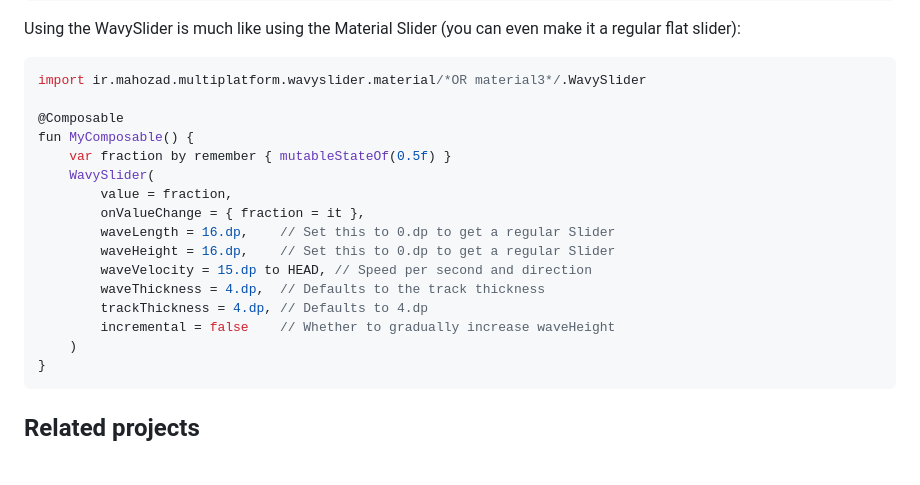
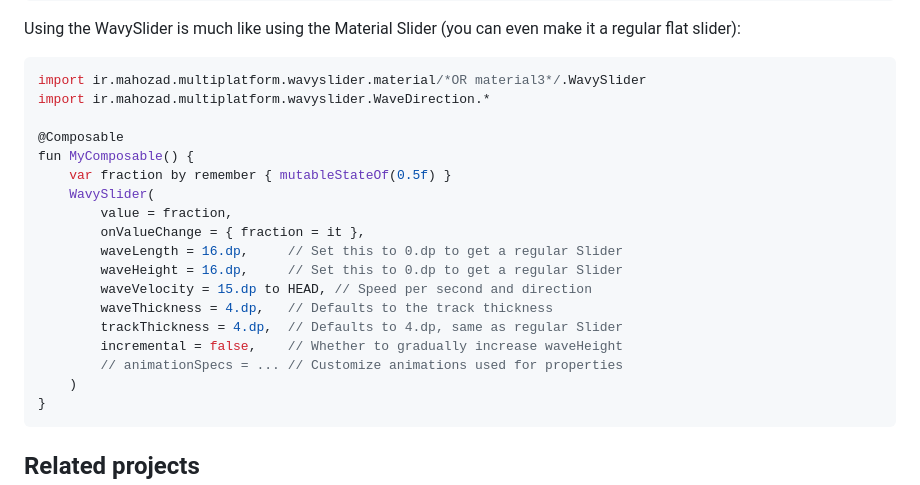
Before and after one commit to mahozad/wavy-slider, a Markdown page: README.md, the part around the change. Rendered like a GitHub page; blank space fills up the shorter version.

Commit message:
Update the example usage in README file

````diff
--- a/README.md
+++ b/README.md
@@ -68,6 +68,7 @@ Using the WavySlider is much like using the Material Slider
 
 ```kotlin
 import ir.mahozad.multiplatform.wavyslider.material/*OR material3*/.WavySlider
+import ir.mahozad.multiplatform.wavyslider.WaveDirection.*
 
 @Composable
 fun MyComposable() {
@@ -75,12 +76,13 @@ fun MyComposable() {
     WavySlider(
         value = fraction,
         onValueChange = { fraction = it },
-        waveLength = 16.dp,    // Set this to 0.dp to get a regular Slider
-        waveHeight = 16.dp,    // Set this to 0.dp to get a regular Slider
+        waveLength = 16.dp,     // Set this to 0.dp to get a regular Slider
+        waveHeight = 16.dp,     // Set this to 0.dp to get a regular Slider
         waveVelocity = 15.dp to HEAD, // Speed per second and direction
-        waveThickness = 4.dp,  // Defaults to the track thickness
-        trackThickness = 4.dp, // Defaults to 4.dp
-        incremental = false    // Whether to gradually increase waveHeight
+        waveThickness = 4.dp,   // Defaults to the track thickness
+        trackThickness = 4.dp,  // Defaults to 4.dp, same as regular Slider
+        incremental = false,    // Whether to gradually increase waveHeight
+        // animationSpecs = ... // Customize animations used for properties
     )
 }
 ```
````
